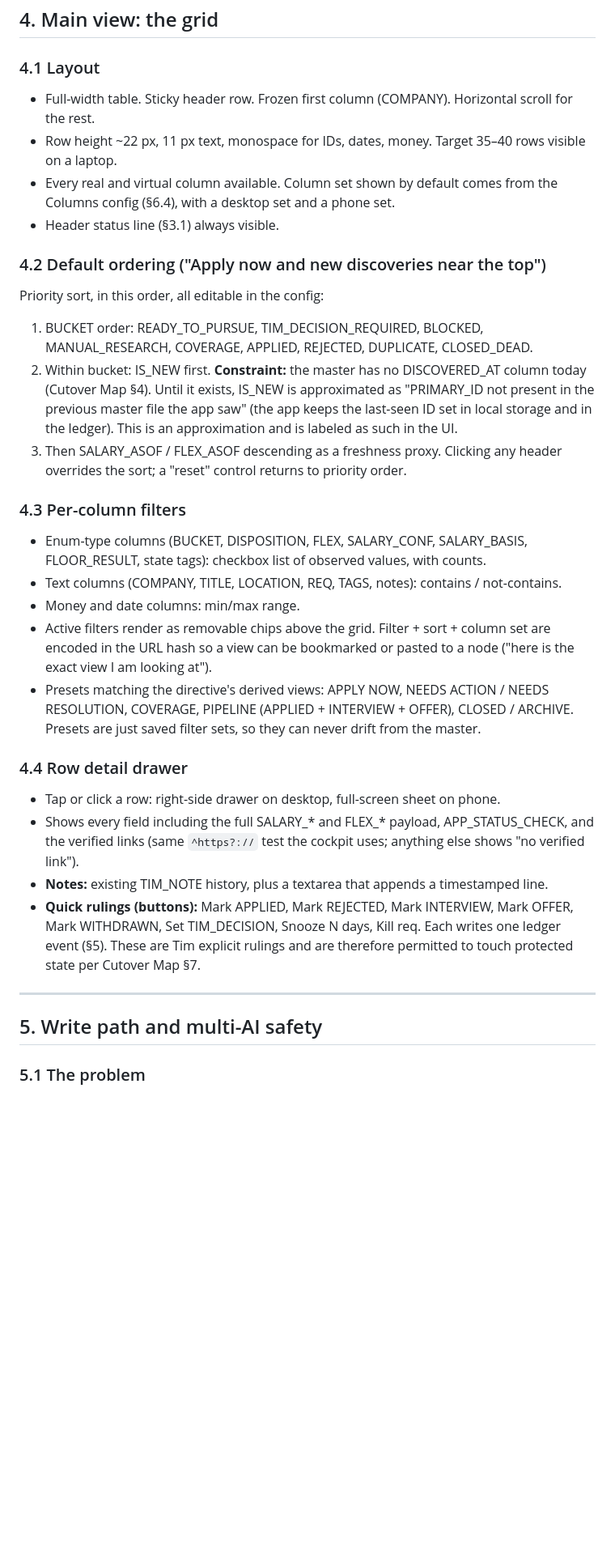
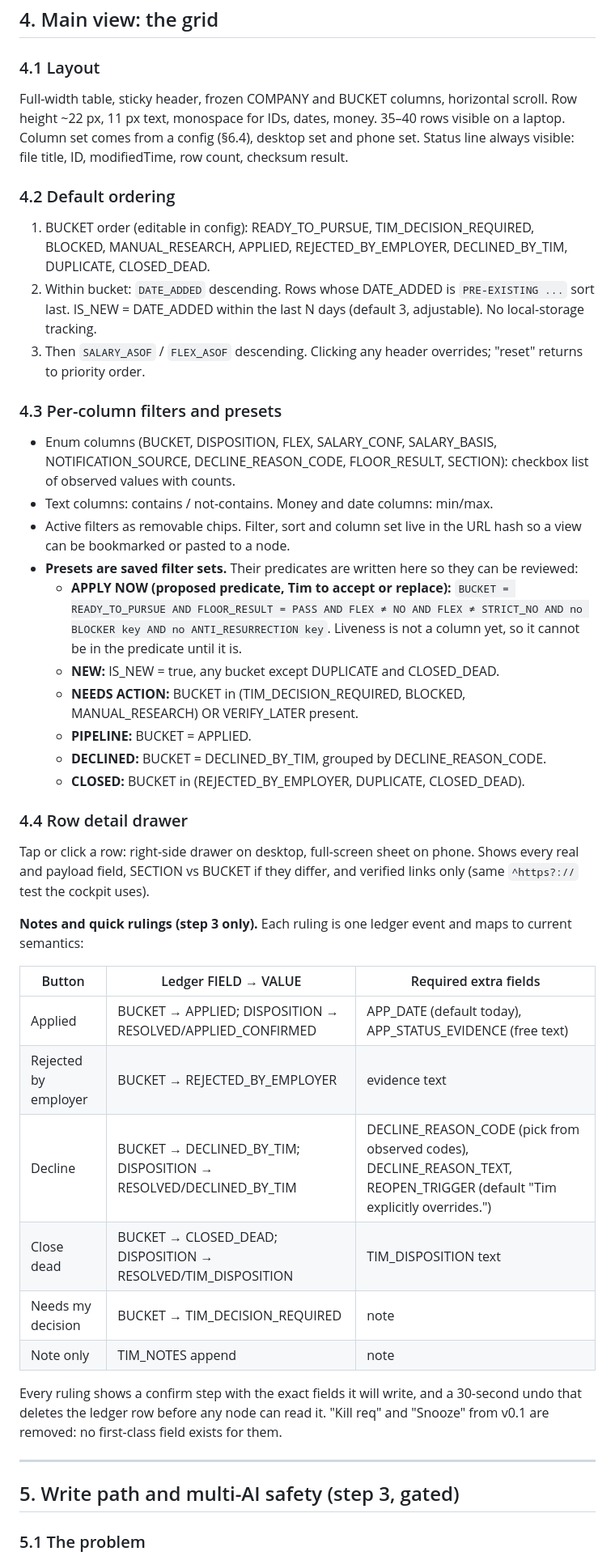
Before and after one commit to tpruittguitar/foreman-cockpit, a Markdown page: docs/PIPELINE_EXPLORER_DESIGN_BRIEF.md, the part around one of its changes. Shown at 81% size. GitHub-like rendering; blank space fills up the shorter version.

```diff
--- a/docs/PIPELINE_EXPLORER_DESIGN_BRIEF.md
+++ b/docs/PIPELINE_EXPLORER_DESIGN_BRIEF.md
@@ -69,33 +88,44 @@ The cutover map already anticipates a CSV/Sheet master. If Tim and Foreman make
 ## 4. Main view: the grid
 
 ### 4.1 Layout
-- Full-width table. Sticky header row. Frozen first column (COMPANY). Horizontal scroll for the rest.
-- Row height ~22 px, 11 px text, monospace for IDs, dates, money. Target 35–40 rows visible on a laptop.
-- Every real and virtual column available. Column set shown by default comes from the Columns config (§6.4), with a desktop set and a phone set.
-- Header status line (§3.1) always visible.
+Full-width table, sticky header, frozen COMPANY and BUCKET columns, horizontal scroll. Row height ~22 px, 11 px text, monospace for IDs, dates, money. 35–40 rows visible on a laptop. Column set comes from a config (§6.4), desktop set and phone set. Status line always visible: file title, ID, modifiedTime, row count, checksum result.
 
-### 4.2 Default ordering ("Apply now and new discoveries near the top")
-Priority sort, in this order, all editable in the config:
-1. BUCKET order: READY_TO_PURSUE, TIM_DECISION_REQUIRED, BLOCKED, MANUAL_RESEARCH, COVERAGE, APPLIED, REJECTED, DUPLICATE, CLOSED_DEAD.
-2. Within bucket: IS_NEW first. **Constraint:** the master has no DISCOVERED_AT column today (Cutover Map §4). Until it exists, IS_NEW is approximated as "PRIMARY_ID not present in the previous master file the app saw" (the app keeps the last-seen ID set in local storage and in the ledger). This is an approximation and is labeled as such in the UI.
-3. Then SALARY_ASOF / FLEX_ASOF descending as a freshness proxy.
-Clicking any header overrides the sort; a "reset" control returns to priority order.
+### 4.2 Default ordering
+1. BUCKET order (editable in config): READY_TO_PURSUE, TIM_DECISION_REQUIRED, BLOCKED, MANUAL_RESEARCH, APPLIED, REJECTED_BY_EMPLOYER, DECLINED_BY_TIM, DUPLICATE, CLOSED_DEAD.
+2. Within bucket: `DATE_ADDED` descending. Rows whose DATE_ADDED is `PRE-EXISTING ...` sort last. IS_NEW = DATE_ADDED within the last N days (default 3, adjustable). No local-storage tracking.
+3. Then `SALARY_ASOF` / `FLEX_ASOF` descending.
+Clicking any header overrides; "reset" returns to priority order.
 
-### 4.3 Per-column filters
-- Enum-type columns (BUCKET, DISPOSITION, FLEX, SALARY_CONF, SALARY_BASIS, FLOOR_RESULT, state tags): checkbox list of observed values, with counts.
-- Text columns (COMPANY, TITLE, LOCATION, REQ, TAGS, notes): contains / not-contains.
-- Money and date columns: min/max range.
-- Active filters render as removable chips above the grid. Filter + sort + column set are encoded in the URL hash so a view can be bookmarked or pasted to a node ("here is the exact view I am looking at").
-- Presets matching the directive's derived views: APPLY NOW, NEEDS ACTION / NEEDS RESOLUTION, COVERAGE, PIPELINE (APPLIED + INTERVIEW + OFFER), CLOSED / ARCHIVE. Presets are just saved filter sets, so they can never drift from the master.
+### 4.3 Per-column filters and presets
+- Enum columns (BUCKET, DISPOSITION, FLEX, SALARY_CONF, SALARY_BASIS, NOTIFICATION_SOURCE, DECLINE_REASON_CODE, FLOOR_RESULT, SECTION): checkbox list of observed values with counts.
+- Text columns: contains / not-contains. Money and date columns: min/max.
+- Active filters as removable chips. Filter, sort and column set live in the URL hash so a view can be bookmarked or pasted to a node.
+- **Presets are saved filter sets.** Their predicates are written here so they can be reviewed:
+  - **APPLY NOW (proposed predicate, Tim to accept or replace):** `BUCKET = READY_TO_PURSUE AND FLOOR_RESULT = PASS AND FLEX ≠ NO AND FLEX ≠ STRICT_NO AND no BLOCKER key AND no ANTI_RESURRECTION key`. Liveness is not a column yet, so it cannot be in the predicate until it is.
+  - **NEW:** IS_NEW = true, any bucket except DUPLICATE and CLOSED_DEAD.
+  - **NEEDS ACTION:** BUCKET in (TIM_DECISION_REQUIRED, BLOCKED, MANUAL_RESEARCH) OR VERIFY_LATER present.
+  - **PIPELINE:** BUCKET = APPLIED.
+  - **DECLINED:** BUCKET = DECLINED_BY_TIM, grouped by DECLINE_REASON_CODE.
+  - **CLOSED:** BUCKET in (REJECTED_BY_EMPLOYER, DUPLICATE, CLOSED_DEAD).
 
 ### 4.4 Row detail drawer
-- Tap or click a row: right-side drawer on desktop, full-screen sheet on phone.
-- Shows every field including the full SALARY_* and FLEX_* payload, APP_STATUS_CHECK, and the verified links (same `^https?://` test the cockpit uses; anything else shows "no verified link").
-- **Notes:** existing TIM_NOTE history, plus a textarea that appends a timestamped line.
-- **Quick rulings (buttons):** Mark APPLIED, Mark REJECTED, Mark INTERVIEW, Mark OFFER, Mark WITHDRAWN, Set TIM_DECISION, Snooze N days, Kill req. Each writes one ledger event (§5). These are Tim explicit rulings and are therefore permitted to touch protected state per Cutover Map §7.
+Tap or click a row: right-side drawer on desktop, full-screen sheet on phone. Shows every real and payload field, SECTION vs BUCKET if they differ, and verified links only (same `^https?://` test the cockpit uses).
+
+**Notes and quick rulings (step 3 only).** Each ruling is one ledger event and maps to current semantics:
+
+| Button | Ledger FIELD → VALUE | Required extra fields |
+|---|---|---|
+| Applied | BUCKET → APPLIED; DISPOSITION → RESOLVED/APPLIED_CONFIRMED | APP_DATE (default today), APP_STATUS_EVIDENCE (free text) |
+| Rejected by employer | BUCKET → REJECTED_BY_EMPLOYER | evidence text |
+| Decline | BUCKET → DECLINED_BY_TIM; DISPOSITION → RESOLVED/DECLINED_BY_TIM | DECLINE_REASON_CODE (pick from observed codes), DECLINE_REASON_TEXT, REOPEN_TRIGGER (default "Tim explicitly overrides.") |
+| Close dead | BUCKET → CLOSED_DEAD; DISPOSITION → RESOLVED/TIM_DISPOSITION | TIM_DISPOSITION text |
+| Needs my decision | BUCKET → TIM_DECISION_REQUIRED | note |
+| Note only | TIM_NOTES append | note |
+
+Every ruling shows a confirm step with the exact fields it will write, and a 30-second undo that deletes the ledger row before any node can read it. "Kill req" and "Snooze" from v0.1 are removed: no first-class field exists for them.
 
 ---
 
-## 5. Write path and multi-AI safety
+## 5. Write path and multi-AI safety (step 3, gated)
 
 ### 5.1 The problem
```
Also changed, not shown: other parts of docs/PIPELINE_EXPLORER_DESIGN_BRIEF.md (+127 -101 lines).
